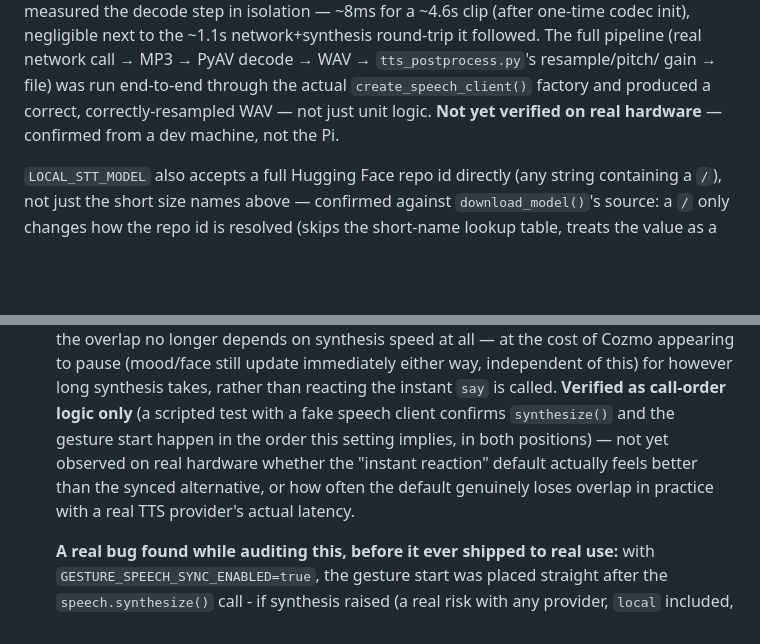
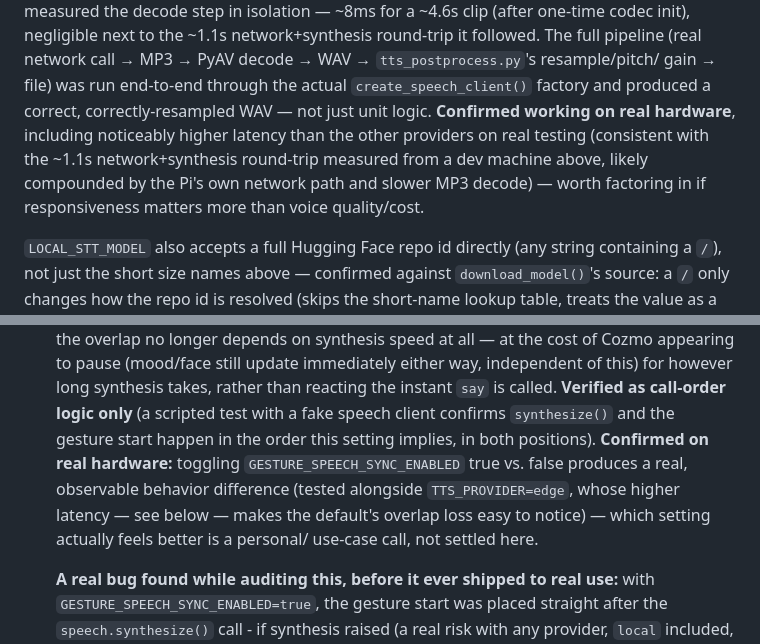
Before and after one commit to sun4git/SmartCozmo, a Markdown page: README.md, 2 parts joined by grey strips. Rendered like a GitHub page; blank space fills up the shorter version.

Commit message:
Confirm edge-tts latency and GESTURE_SPEECH_SYNC_ENABLED effect on real hardware
Both were flagged as dev-machine-only/unverified when built. Real testing
now confirms: edge-tts has noticeably higher latency than the other TTS
providers, and toggling GESTURE_SPEECH_SYNC_ENABLED true vs false produces
a real, observable difference in gesture/speech overlap (tested together,
since edge's higher latency makes the default's overlap loss easy to
notice). Which GESTURE_SPEECH_SYNC_ENABLED value feels better is left as
a use-case call, not settled by this.

Documentation only, no code changes.

```diff
--- a/README.md
+++ b/README.md
@@ -958,8 +958,11 @@ network+synthesis round-trip it followed. The full pipeline (real network
 call → MP3 → PyAV decode → WAV → `tts_postprocess.py`'s resample/pitch/
 gain → file) was run end-to-end through the actual `create_speech_client()`
 factory and produced a correct, correctly-resampled WAV — not just unit
-logic. **Not yet verified on real hardware** — confirmed from a dev
-machine, not the Pi.
+logic. **Confirmed working on real hardware**, including noticeably higher
+latency than the other providers on real testing (consistent with the
+~1.1s network+synthesis round-trip measured from a dev machine above,
+likely compounded by the Pi's own network path and slower MP3 decode) —
+worth factoring in if responsiveness matters more than voice quality/cost.
 
 `LOCAL_STT_MODEL` also accepts a full Hugging Face repo id directly (any
 string containing a `/`), not just the short size names above — confirmed
@@ -1550,10 +1553,12 @@ Done, via `cozmo_brain/`:
   takes, rather than reacting the instant `say` is called. **Verified as
   call-order logic only** (a scripted test with a fake speech client
   confirms `synthesize()` and the gesture start happen in the order this
-  setting implies, in both positions) — not yet observed on real hardware
-  whether the "instant reaction" default actually feels better than the
-  synced alternative, or how often the default genuinely loses overlap in
-  practice with a real TTS provider's actual latency.
+  setting implies, in both positions). **Confirmed on real hardware:**
+  toggling `GESTURE_SPEECH_SYNC_ENABLED` true vs. false produces a real,
+  observable behavior difference (tested alongside `TTS_PROVIDER=edge`,
+  whose higher latency — see below — makes the default's overlap loss
+  easy to notice) — which setting actually feels better is a personal/
+  use-case call, not settled here.
 
   **A real bug found while auditing this, before it ever shipped to real
   use:** with `GESTURE_SPEECH_SYNC_ENABLED=true`, the gesture start was
```
